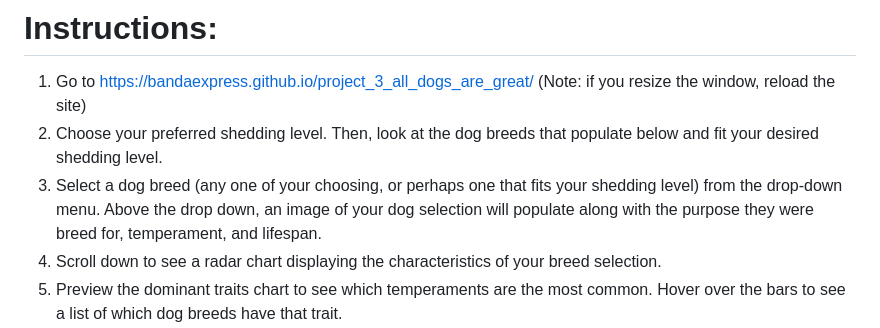
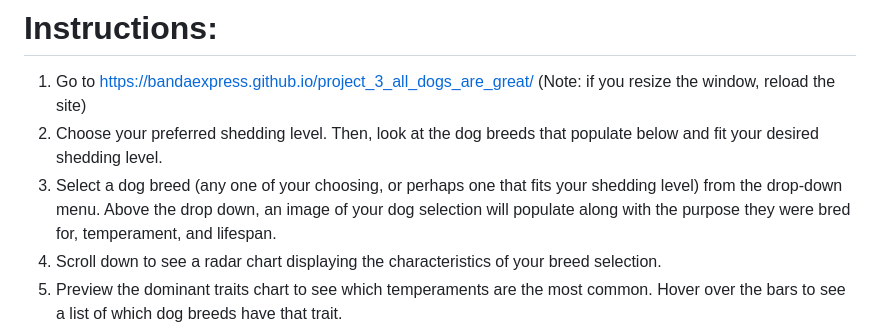
Before and after one commit to bandaexpress/project_3_all_dogs_are_great, a Markdown page: README.md, the part around the change. Rendered like a GitHub page.

```diff
--- a/README.md
+++ b/README.md
@@ -22,7 +22,7 @@ Finally, our group created a temperament filter. Users can select two traits, fr
 # Instructions:
 1. Go to https://bandaexpress.github.io/project_3_all_dogs_are_great/ (Note: if you resize the window, reload the site)
 2. Choose your preferred shedding level. Then, look at the dog breeds that populate below and fit your desired shedding level.
-3. Select a dog breed (any one of your choosing, or perhaps one that fits your shedding level) from the drop-down menu. Above the drop down, an image of your dog selection will populate along with the purpose they were breed for, temperament, and lifespan.
+3. Select a dog breed (any one of your choosing, or perhaps one that fits your shedding level) from the drop-down menu. Above the drop down, an image of your dog selection will populate along with the purpose they were bred for, temperament, and lifespan.
 4. Scroll down to see a radar chart displaying the characteristics of your breed selection.
 5. Preview the dominant traits chart to see which temperaments are the most common. Hover over the bars to see a list of which dog breeds have that trait.
 6. Look at the scatter plot representing where each breed lies according to height and weight. Hovering over the data point, will show you which dog breed it represents.
```
